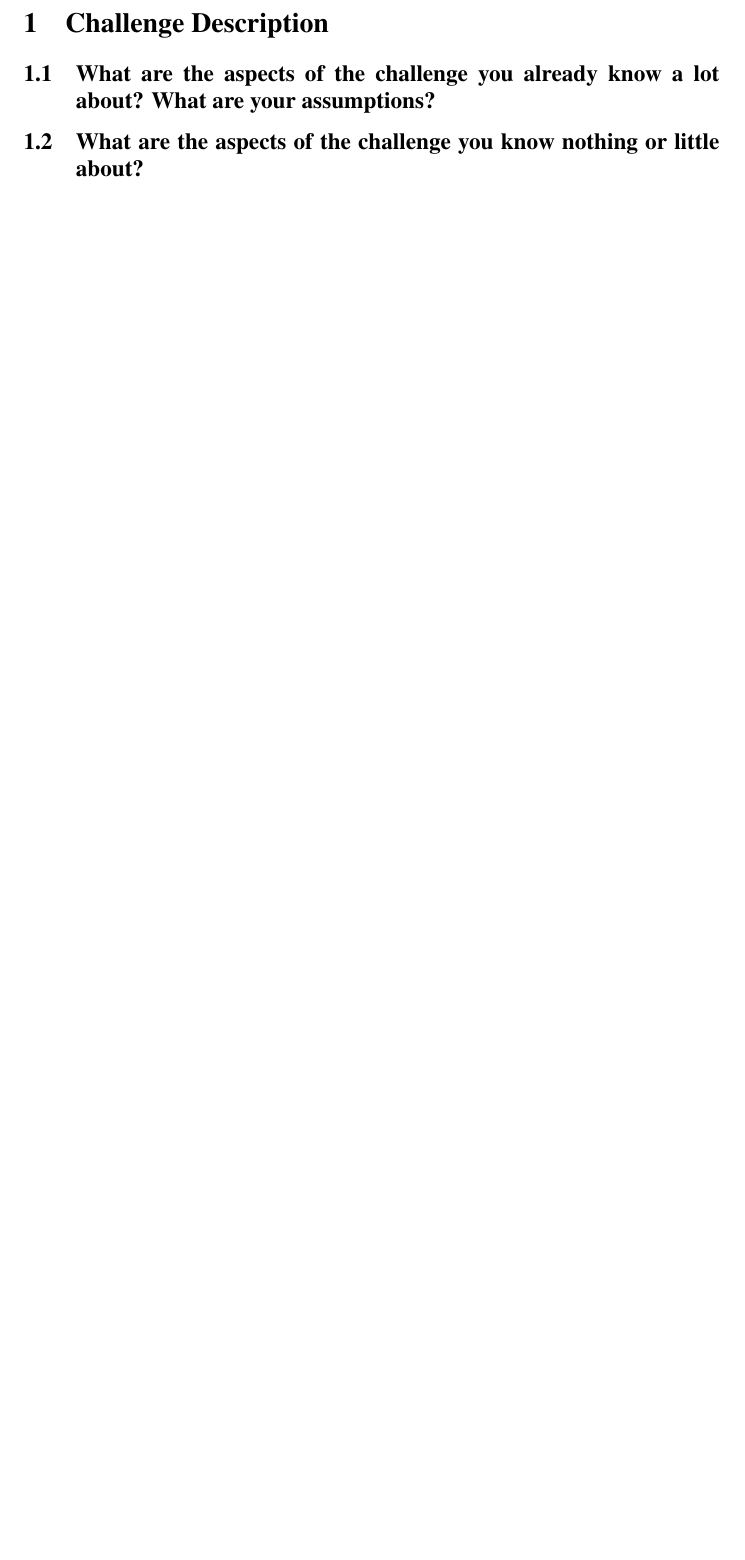
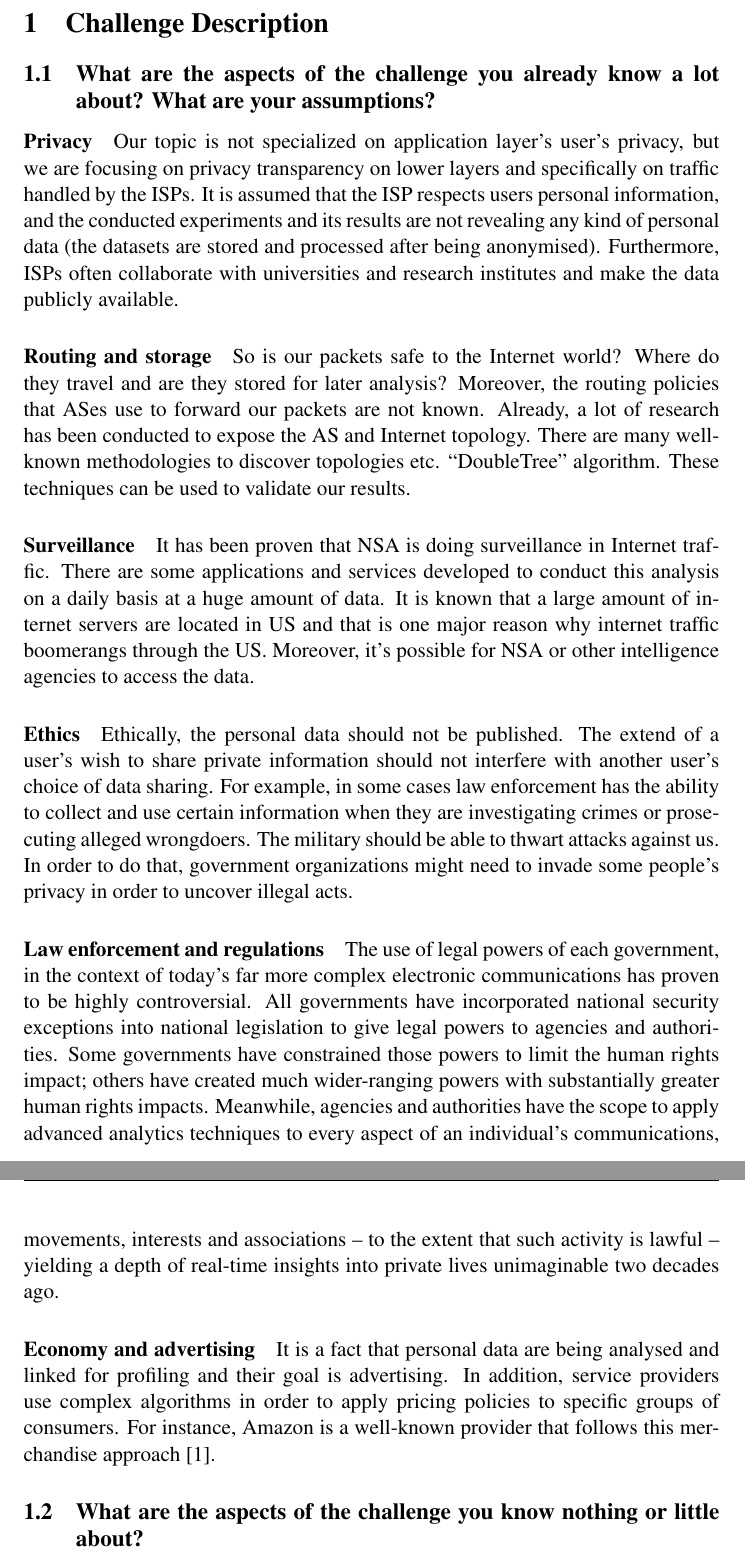
Before and after one commit to papadogian/hy533-project, a LaTeX document (report/report.tex, which reads report/a_challenge_description.tex): part of page 2 of 2 before the commit and two parts of pages 2 and 3 of 4 after it, the two joined at a grey line, cut so that both start at the same text, the shorter picture padded with empty space. Compiled offline with pdfLaTeX.

Commit message:
transfered from drive

```diff
--- a/report/a_challenge_description.tex
+++ b/report/a_challenge_description.tex
@@ -1,10 +1,66 @@
 \section{Challenge Description}
 \label{sec_a}
-
 
 \subsection{What are the aspects of the challenge you already know a lot about?
 What are your assumptions?}
 
+\paragraph{Privacy}
+Our topic is not specialized  on application layer's  user's privacy,  but we
+are focusing on privacy transparency on lower layers and specifically on traffic
+handled by the ISPs.
+It is assumed that the ISP respects users personal information, and the
+conducted experiments and  its results are not revealing any kind of personal
+data (the datasets are stored  and processed after being anonymised).
+Furthermore, ISPs often collaborate with universities and research institutes
+and make the data publicly available.
+
+\paragraph{Routing and storage}
+So is our packets safe to the Internet world? Where do they travel and are they
+stored for later analysis? Moreover, the routing policies that ASes use to
+forward our packets are not known. Already, a lot of research has been conducted
+to expose the AS and Internet topology. There are many well-known methodologies
+to discover topologies etc. ``DoubleTree'' algorithm. These techniques can be
+used  to validate our results.
+
+\paragraph{Surveillance}
+It has been proven that NSA is doing surveillance in Internet traffic. There are
+some applications and services developed to conduct this analysis on a daily
+basis at a huge amount of data. It is known that a large amount of internet
+servers are located in US and that is one major reason why internet traffic
+boomerangs through the US. Moreover, it's possible for NSA or other intelligence
+agencies to access the data.
+
+\paragraph{Ethics}
+Ethically, the personal data should not be published. The extend of a user's
+wish to share private information should not interfere with another user's
+choice of data sharing.  For example, in some cases law enforcement has the
+ability to collect and use certain information when they are investigating
+crimes or prosecuting alleged wrongdoers. The military  should  be able to
+thwart attacks against us. In order to do that, government organizations might
+need to invade some people's privacy in order to uncover illegal acts.
+
+\paragraph{Law enforcement and regulations}
+The use of legal powers of each government, in the context of today's far more
+complex electronic communications has proven to be highly controversial.
+All governments have incorporated national security exceptions into national
+legislation to give legal powers to agencies and authorities. Some governments
+have constrained those powers to limit the human rights impact; others have
+created much wider-ranging powers with substantially greater human rights
+impacts. Meanwhile, agencies and authorities have the scope to apply advanced
+analytics techniques to every aspect of an individual's communications,
+movements, interests and associations – to the extent that such activity is
+lawful – yielding a depth of real-time insights into private lives unimaginable
+two decades ago.
+
+\paragraph{Economy and advertising}
+It is a fact that personal data are being analysed and linked for profiling and
+their goal is advertising. In addition, service providers use complex algorithms
+in order to apply pricing policies to specific groups of consumers.
+For instance, Amazon is a well-known provider that follows this merchandise
+approach \cite{chen2016empirical}.
+
 \subsection{What are the aspects of the challenge you know nothing or little
 about?}
 
+\paragraph{Surveillance locations}
+From leaked documents and information we have found that NSA has at least six
--- a/report/report.tex
+++ b/report/report.tex
@@ -59,11 +59,11 @@ How might we have more transparency on where our data is going in the Internet?\
 	Eva Papadogiannaki\\
   	\texttt{epapado@ics.forth.gr}\\
 	\and
+	Nestoras Sdoukos\\
+	\texttt{sdoukos@csd.uoc.gr}\\
+	\and
 	Kostas Solomos\\
 	\texttt{solomos@ics.forth.gr}\\
-	\and
-	Nestoras Sdoukos\\
-	\texttt{sdoukos@csd.uoc.gr}\\
 	\and
 	Antonios Tzougkarakis\\
 	\texttt{tzugarak@csd.uoc.gr}\\
```
Also changed, not shown: report/references.bib (+8 -0 lines), report/a_challenge_description.tex (25 more changed lines).
